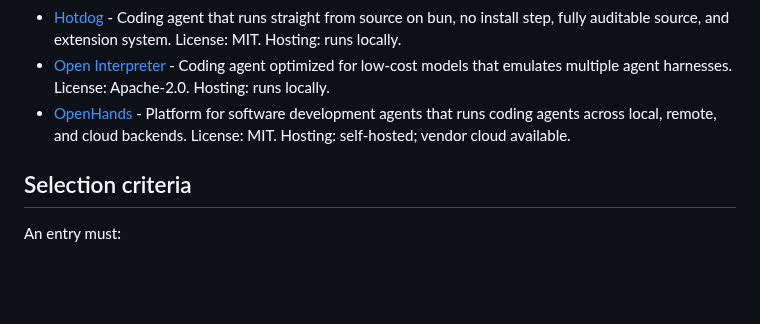
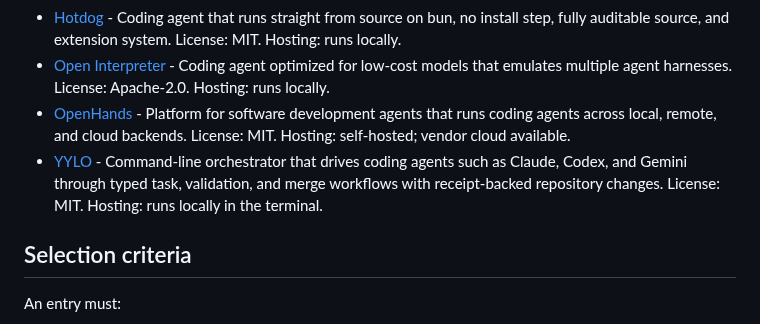
Before and after one commit to Agenta-AI/awesome-ai-agent-platforms, a Markdown page: README.md, the part around the change. GitHub-like rendering; blank space fills up the shorter version.

Commit message:
Add YYLO to Coding agents

```diff
--- a/README.md
+++ b/README.md
@@ -95,6 +95,7 @@ Agents specialized in writing, editing, and shipping code.
 - [Hotdog](https://github.com/devoidfury/hotdog) - Coding agent that runs straight from source on bun, no install step, fully auditable source, and extension system. License: MIT. Hosting: runs locally.
 - [Open Interpreter](https://github.com/openinterpreter/open-interpreter) - Coding agent optimized for low-cost models that emulates multiple agent harnesses. License: Apache-2.0. Hosting: runs locally.
 - [OpenHands](https://github.com/All-Hands-AI/OpenHands) - Platform for software development agents that runs coding agents across local, remote, and cloud backends. License: MIT. Hosting: self-hosted; vendor cloud available.
+- [YYLO](https://github.com/yylo-dev/yylo) - Command-line orchestrator that drives coding agents such as Claude, Codex, and Gemini through typed task, validation, and merge workflows with receipt-backed repository changes. License: MIT. Hosting: runs locally in the terminal.
 
 ## Selection criteria
 
```
